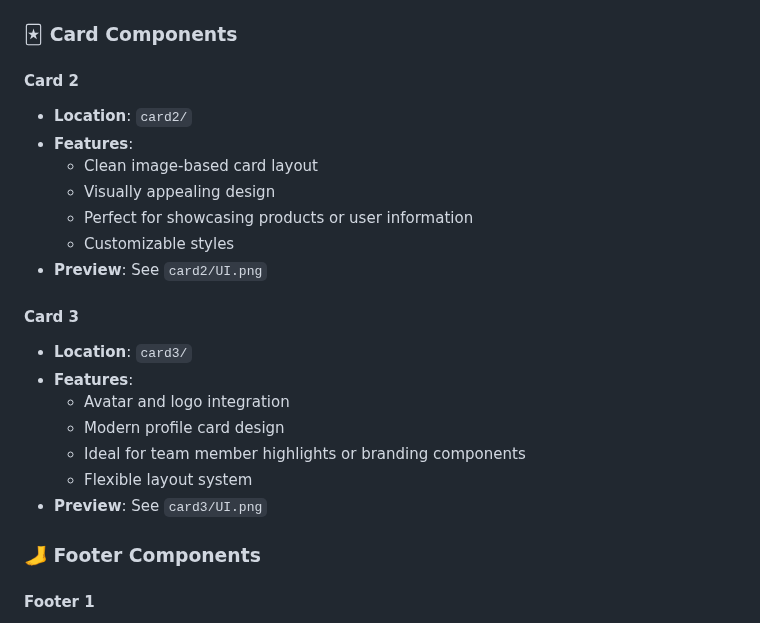
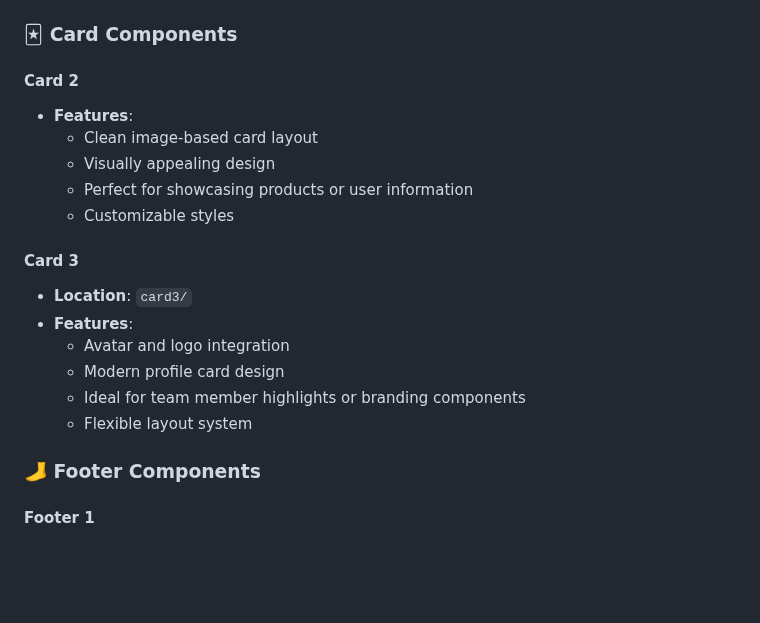
Before and after one commit to Prakshil/CSS_Components, a Markdown page: README.md, the part around the change. Drawn GitHub-style; blank space fills up the shorter version.

```diff
--- a/README.md
+++ b/README.md
@@ -7,13 +7,12 @@ A curated collection of modern, responsive CSS components ready to use in your w
 ### 🃏 Card Components
 
 #### Card 2
-- **Location**: `card2/`
 - **Features**:
   - Clean image-based card layout
   - Visually appealing design
   - Perfect for showcasing products or user information
   - Customizable styles
-- **Preview**: See `card2/UI.png`
+
 
 #### Card 3
 - **Location**: `card3/`
@@ -22,7 +21,6 @@ A curated collection of modern, responsive CSS components ready to use in your w
   - Modern profile card design
   - Ideal for team member highlights or branding components
   - Flexible layout system
-- **Preview**: See `card3/UI.png`
 
 ### 🦶 Footer Components
 
```
